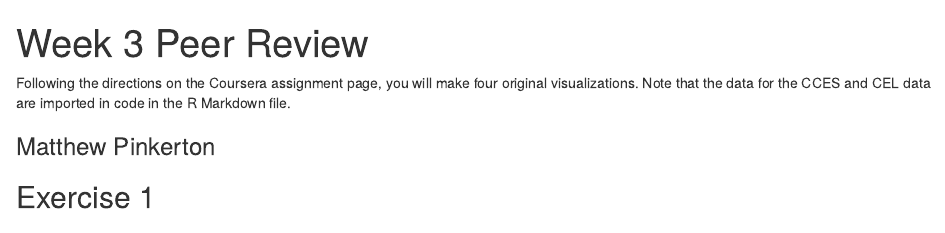
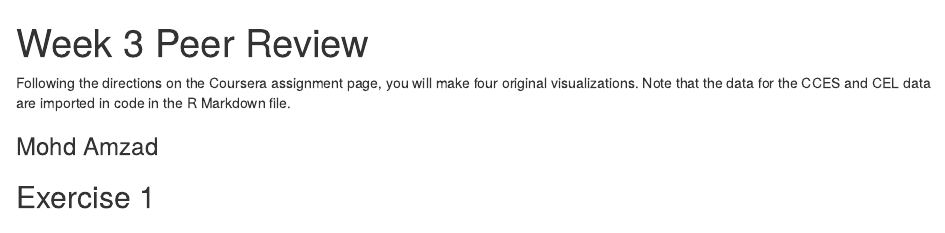
Before and after one commit to amzad-786githumb/Data_Visualization_and_Dashboarding_With_R, an R Markdown document (02. Data Visualization in R with ggplot2/03. ggplot2 practice.Rmd): the page in a window 1100 px wide, from its top. Rendered offline with R 4.5, knitr and Pandoc, with nearby package versions; some code elsewhere in the file could not run offline.

Commit message:
Update 03. ggplot2 practice.Rmd

```diff
--- a/02. Data Visualization in R with ggplot2/03. ggplot2 practice.Rmd
+++ b/02. Data Visualization in R with ggplot2/03. ggplot2 practice.Rmd
@@ -19,7 +19,7 @@ cel <- drop_na(read_csv(url("https://www.dropbox.com/s/4ebgnkdhhxo5rac/cel_volde
 
 Following the directions on the Coursera assignment page, you will make four original visualizations. Note that the data for the CCES and CEL data are imported in code in the R Markdown file.
 
-### Matthew Pinkerton
+### Mohd Amzad
 
 ## Exercise 1
 
```
